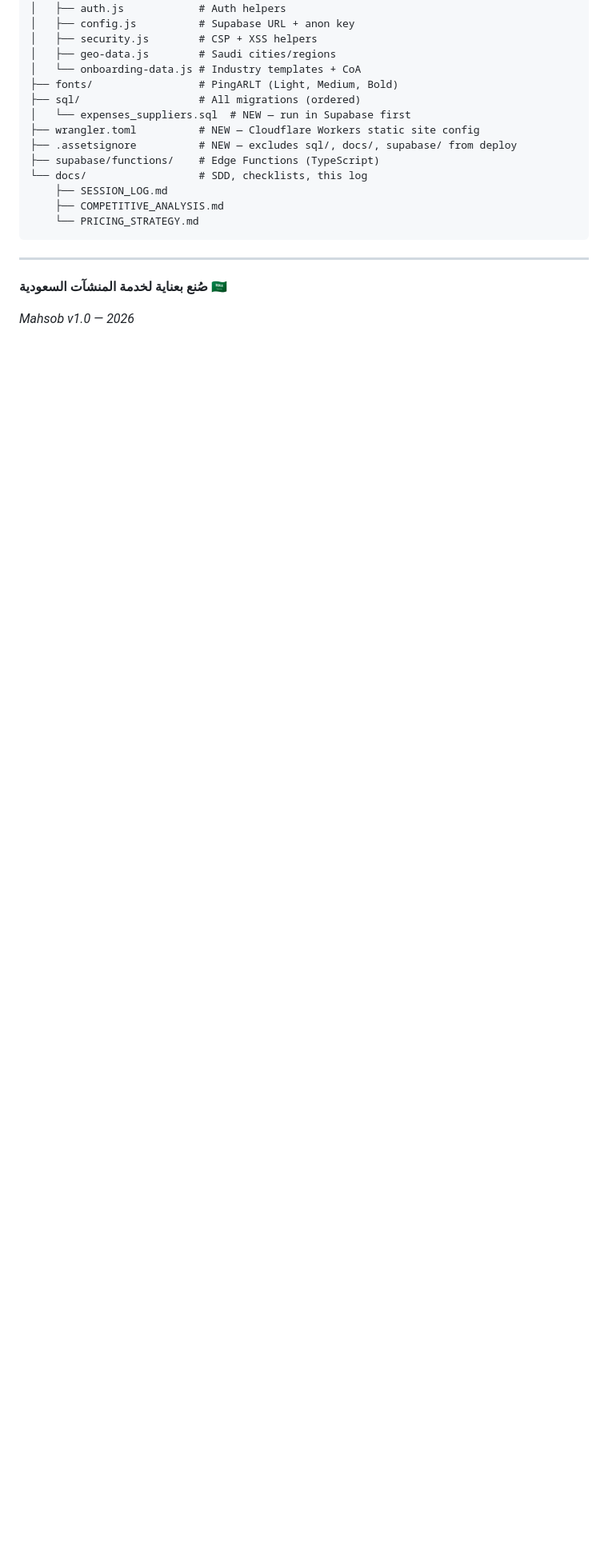
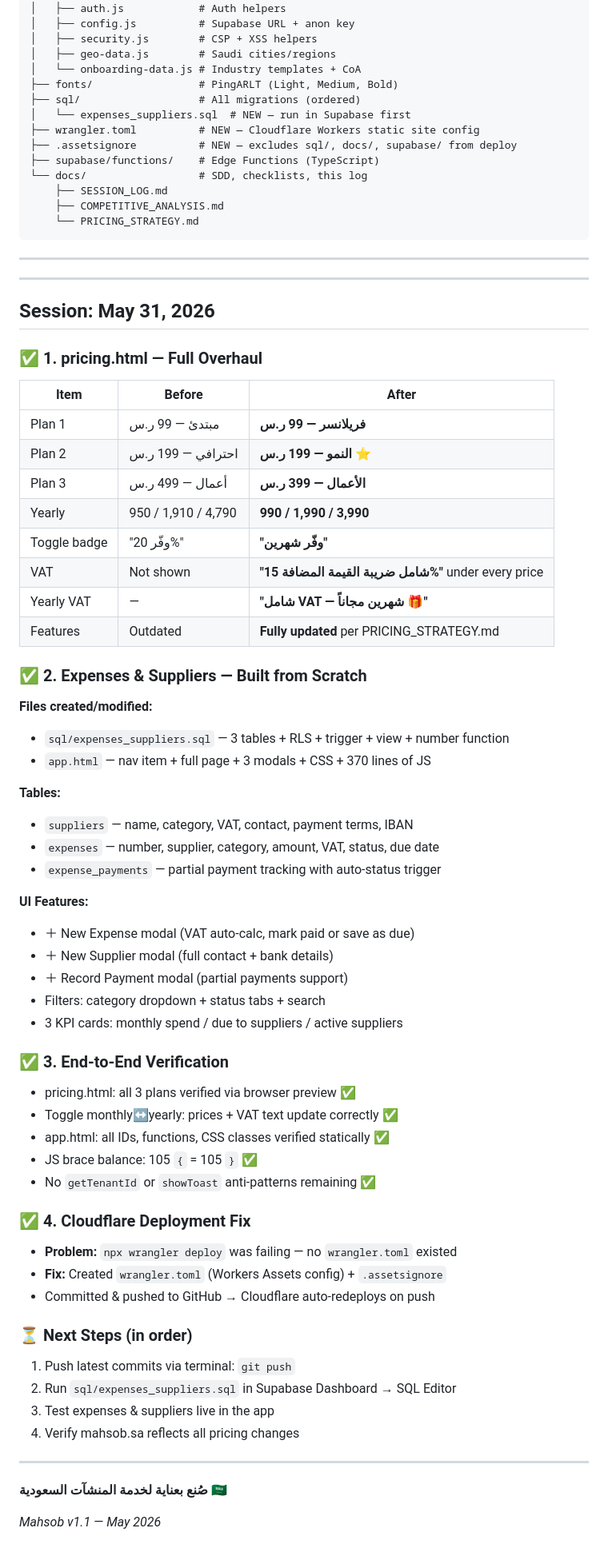
Before and after one commit to monerahalofan/Munirah, a Markdown page: docs/SESSION_LOG.md, the part around the change. Shown at 80% size. Drawn GitHub-style; blank space fills up the shorter version.

Commit message:
Update SESSION_LOG with May 31 session — pricing, expenses, deployment fix

```diff
--- a/docs/SESSION_LOG.md
+++ b/docs/SESSION_LOG.md
@@ -457,6 +457,63 @@
 
 ---
 
+---
+
+## Session: May 31, 2026
+
+### ✅ 1. pricing.html — Full Overhaul
+
+| Item | Before | After |
+|------|--------|-------|
+| Plan 1 | مبتدئ — 99 ر.س | **فريلانسر — 99 ر.س** |
+| Plan 2 | احترافي — 199 ر.س | **النمو — 199 ر.س ⭐** |
+| Plan 3 | أعمال — 499 ر.س | **الأعمال — 399 ر.س** |
+| Yearly | 950 / 1,910 / 4,790 | **990 / 1,990 / 3,990** |
+| Toggle badge | "وفّر 20%" | **"وفّر شهرين"** |
+| VAT | Not shown | **"شامل ضريبة القيمة المضافة 15%"** under every price |
+| Yearly VAT | — | **"شامل VAT — شهرين مجاناً 🎁"** |
+| Features | Outdated | **Fully updated** per PRICING_STRATEGY.md |
+
+### ✅ 2. Expenses & Suppliers — Built from Scratch
+
+**Files created/modified:**
+- `sql/expenses_suppliers.sql` — 3 tables + RLS + trigger + view + number function
+- `app.html` — nav item + full page + 3 modals + CSS + 370 lines of JS
+
+**Tables:**
+- `suppliers` — name, category, VAT, contact, payment terms, IBAN
+- `expenses` — number, supplier, category, amount, VAT, status, due date
+- `expense_payments` — partial payment tracking with auto-status trigger
+
+**UI Features:**
+- ＋ New Expense modal (VAT auto-calc, mark paid or save as due)
+- ＋ New Supplier modal (full contact + bank details)
+- ＋ Record Payment modal (partial payments support)
+- Filters: category dropdown + status tabs + search
+- 3 KPI cards: monthly spend / due to suppliers / active suppliers
+
+### ✅ 3. End-to-End Verification
+
+- pricing.html: all 3 plans verified via browser preview ✅
+- Toggle monthly↔yearly: prices + VAT text update correctly ✅
+- app.html: all IDs, functions, CSS classes verified statically ✅
+- JS brace balance: 105 `{` = 105 `}` ✅
+- No `getTenantId` or `showToast` anti-patterns remaining ✅
+
+### ✅ 4. Cloudflare Deployment Fix
+
+- **Problem:** `npx wrangler deploy` was failing — no `wrangler.toml` existed
+- **Fix:** Created `wrangler.toml` (Workers Assets config) + `.assetsignore`
+- Committed & pushed to GitHub → Cloudflare auto-redeploys on push
+
+### ⏳ Next Steps (in order)
+1. Push latest commits via terminal: `git push`
+2. Run `sql/expenses_suppliers.sql` in Supabase Dashboard → SQL Editor
+3. Test expenses & suppliers live in the app
+4. Verify mahsob.sa reflects all pricing changes
+
+---
+
 **صُنع بعناية لخدمة المنشآت السعودية 🇸🇦**
 
-*Mahsob v1.0 — 2026*
+*Mahsob v1.1 — May 2026*
```
